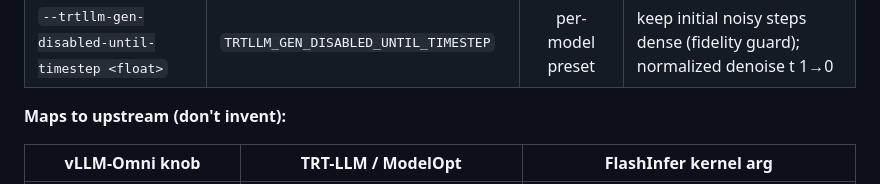
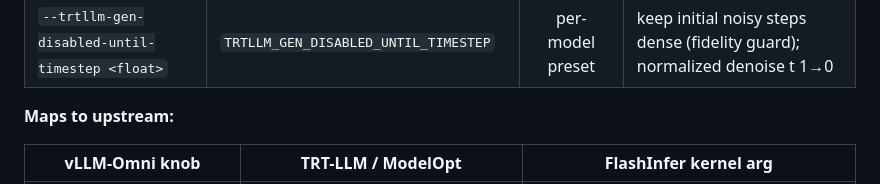
Before and after one commit to lishunyang12/vllm-omni-model-rankings, a Markdown page: scripts/skip_softmax_test_results.md, the part around the change. Rendered like a GitHub page.

Commit message:
docs: drop (don't invent) note

```diff
--- a/scripts/skip_softmax_test_results.md
+++ b/scripts/skip_softmax_test_results.md
@@ -51,7 +51,7 @@ class TrtllmGenConfig:                 # mirrors TRT-LLM SkipSoftmaxAttentionCon
 | `--trtllm-gen-target-sparsity <float>` | `TRTLLM_GEN_TARGET_SPARSITY` | unset (no skip) | skip amount; needs calibrated ckpt |
 | `--trtllm-gen-disabled-until-timestep <float>` | `TRTLLM_GEN_DISABLED_UNTIL_TIMESTEP` | per-model preset | keep initial noisy steps dense (fidelity guard); normalized denoise t 1→0 |
 
-**Maps to upstream (don't invent):**
+**Maps to upstream:**
 
 | vLLM-Omni knob | TRT-LLM / ModelOpt | FlashInfer kernel arg |
 |----------------|--------------------|-----------------------|
```
